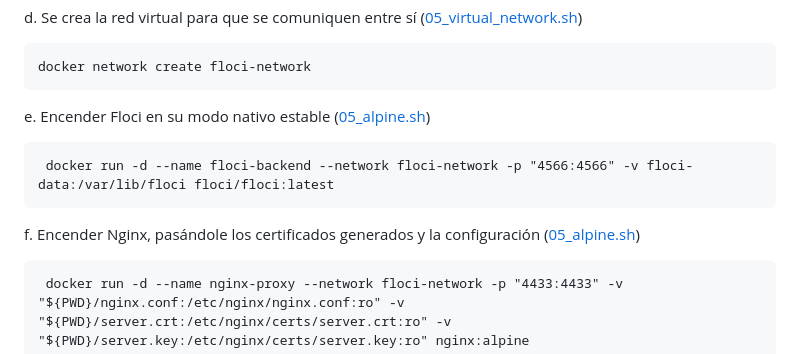
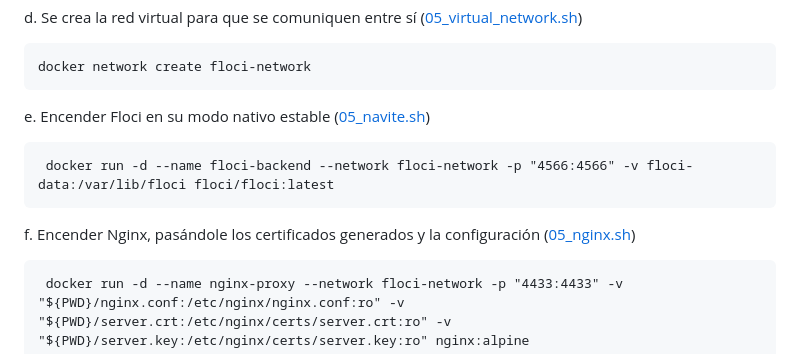
Before and after one commit to FlySka/arqcloud_acme, a Markdown page: 07_alojamiento_web/alojamiento_web.md, the part around one of its changes. Rendered like a GitHub page.

````diff
--- a/07_alojamiento_web/alojamiento_web.md
+++ b/07_alojamiento_web/alojamiento_web.md
@@ -148,13 +147,13 @@ d. Se crea la red virtual para que se comuniquen entre sí ([05_virtual_network.
 docker network create floci-network
 ```
 
-e. Encender Floci en su modo nativo estable ([05_alpine.sh](./05_alpine.sh))
+e. Encender Floci en su modo nativo estable ([05_navite.sh](./05_native.sh))
 
 ```
  docker run -d --name floci-backend --network floci-network -p "4566:4566" -v floci-data:/var/lib/floci floci/floci:latest
 ```
 
-f. Encender Nginx, pasándole los certificados generados y la configuración ([05_alpine.sh](./05_alpine.sh))
+f. Encender Nginx, pasándole los certificados generados y la configuración ([05_nginx.sh](./05_nginx.sh))
 
 ```
  docker run -d --name nginx-proxy --network floci-network -p "4433:4433" -v "${PWD}/nginx.conf:/etc/nginx/nginx.conf:ro" -v "${PWD}/server.crt:/etc/nginx/certs/server.crt:ro" -v "${PWD}/server.key:/etc/nginx/certs/server.key:ro" nginx:alpine
````
Also changed, not shown: other parts of 07_alojamiento_web/alojamiento_web.md (+1 -2 lines).
